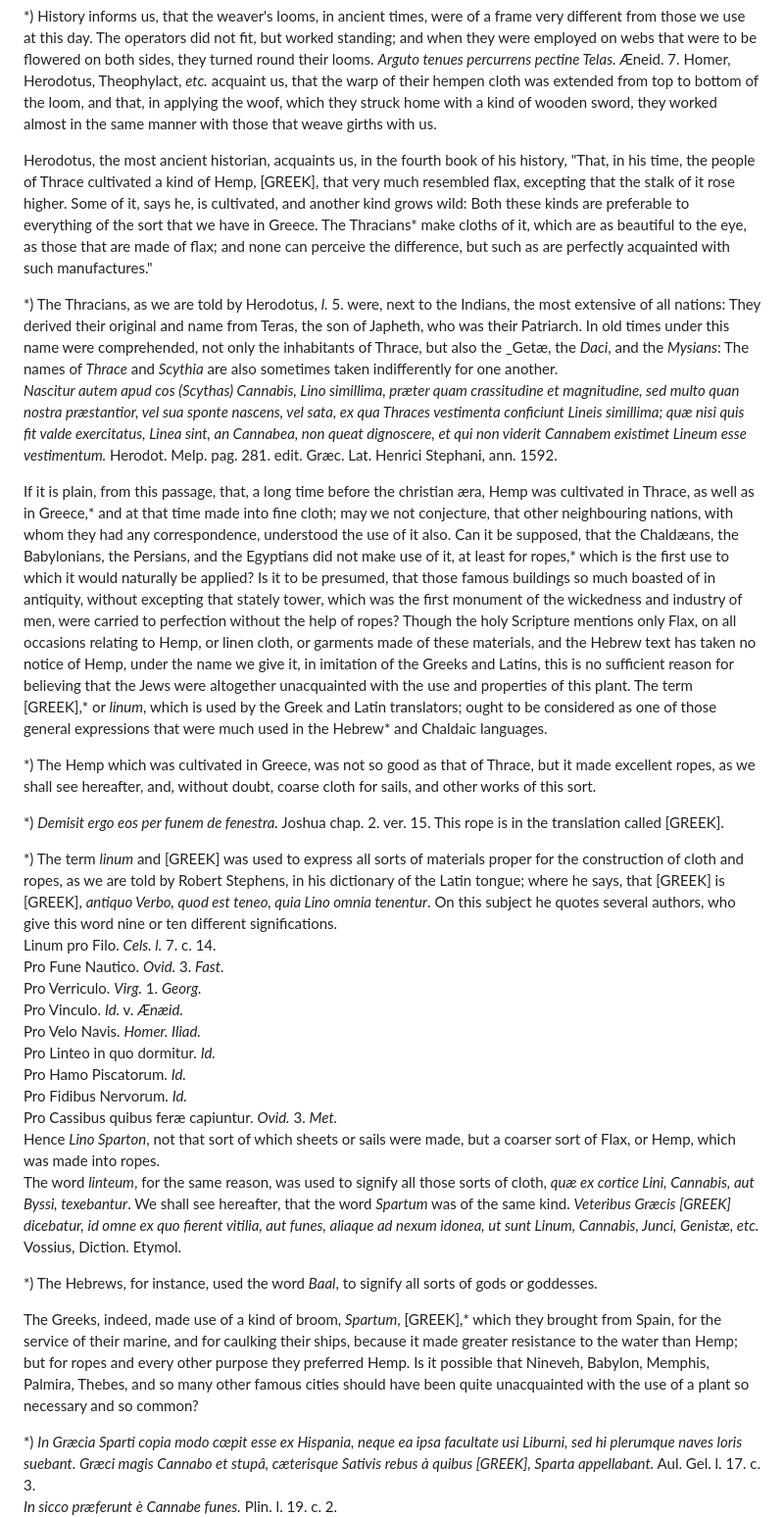
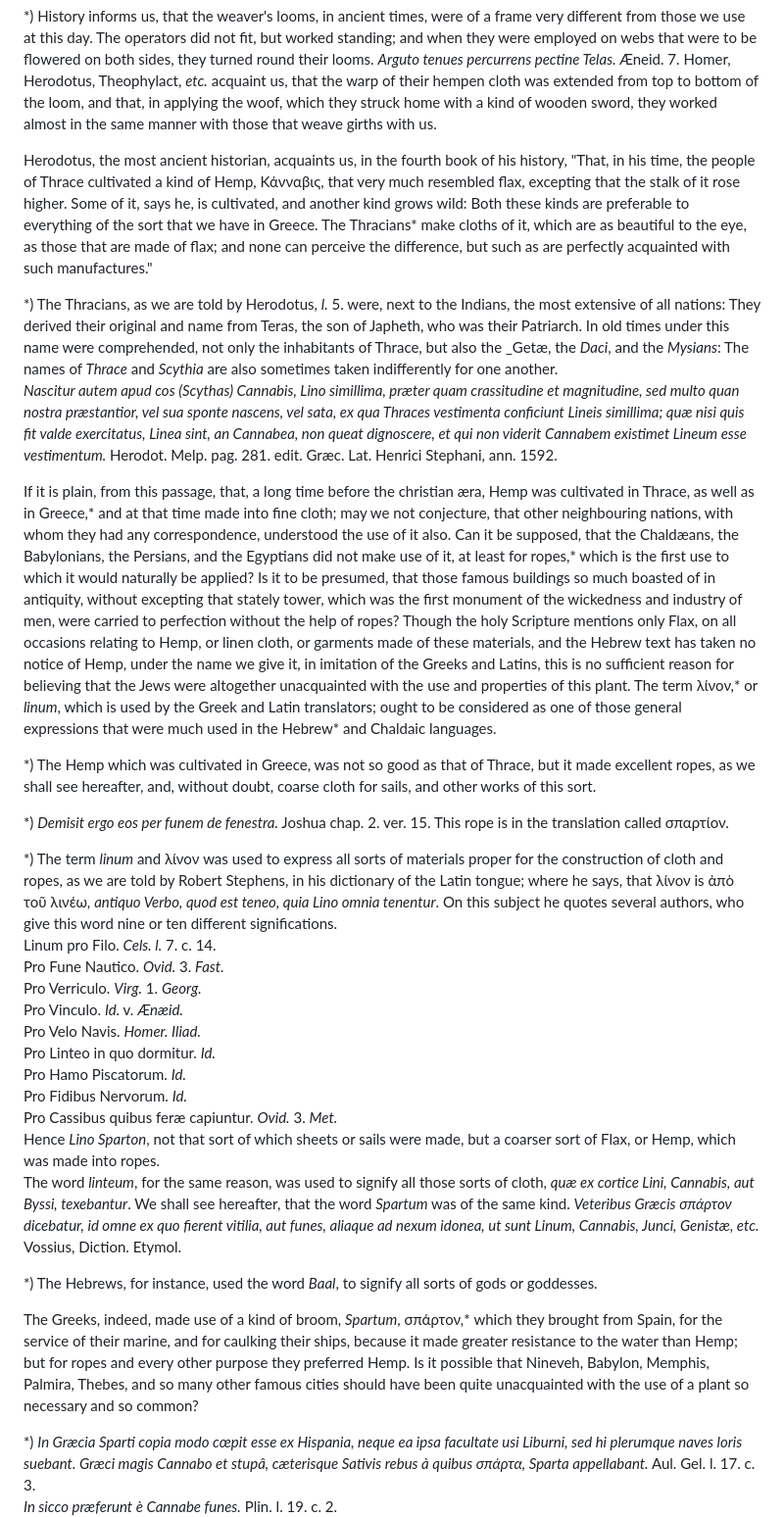
Before and after one commit to solaranamnesis/marcandier, a Markdown page: chanvre/full-text-english.md, the part around one of its changes. Shown at 98% size. GitHub-like rendering.

```diff
--- a/chanvre/full-text-english.md
+++ b/chanvre/full-text-english.md
@@ -52,18 +52,18 @@ I suppose, therefore, that chance or necessity, the two great springs of inventi
 
 *) History informs us, that the weaver's looms, in ancient times, were of a frame very different from those we use at this day. The operators did not fit, but worked standing; and when they were employed on webs that were to be flowered on both sides, they turned round their looms.  _Arguto tenues percurrens pectine Telas._ Æneid. 7.  Homer, Herodotus, Theophylact, _etc._ acquaint us, that the warp of their hempen cloth was extended from top to bottom of the loom, and that, in applying the woof, which they struck home with a kind of wooden sword, they worked almost in the same manner with those that weave girths with us.
 
-Herodotus, the most ancient historian, acquaints us, in the fourth book of his history, "That, in his time, the people of Thrace cultivated a kind of Hemp, [GREEK], that very much resembled flax, excepting that the stalk of it rose higher. Some of it, says he, is cultivated, and another kind grows wild: Both these kinds are preferable to everything of the sort that we have in Greece. The Thracians* make cloths of it, which are as beautiful to the eye, as those that are made of flax; and none can perceive the difference, but such as are perfectly acquainted with such manufactures."
+Herodotus, the most ancient historian, acquaints us, in the fourth book of his history, "That, in his time, the people of Thrace cultivated a kind of Hemp, Κάνναβις, that very much resembled flax, excepting that the stalk of it rose higher. Some of it, says he, is cultivated, and another kind grows wild: Both these kinds are preferable to everything of the sort that we have in Greece. The Thracians* make cloths of it, which are as beautiful to the eye, as those that are made of flax; and none can perceive the difference, but such as are perfectly acquainted with such manufactures."
 
 *) The Thracians, as we are told by Herodotus, _l._ 5. were, next to the Indians, the most extensive of all nations: They derived their original and name from Teras, the son of Japheth, who was their Patriarch. In old times under this name were comprehended, not only the inhabitants of Thrace, but also the _Getæ, the _Daci_, and the _Mysians_: The names of _Thrace_ and _Scythia_ are also sometimes taken indifferently for one another.
 _Nascitur autem apud cos (Scythas) Cannabis, Lino simillima, præter quam crassitudine et magnitudine, sed multo quan nostra præstantior, vel sua sponte nascens, vel sata, ex qua Thraces vestimenta conficiunt Lineis simillima; quæ nisi quis fit valde exercitatus, Linea sint, an Cannabea, non queat dignoscere, et qui non viderit Cannabem existimet Lineum esse vestimentum._ Herodot. Melp. pag. 281. edit. Græc. Lat. Henrici Stephani, ann. 1592.
 
-If it is plain, from this passage, that, a long time before the christian æra, Hemp was cultivated in Thrace, as well as in Greece,* and at that time made into fine cloth; may we not conjecture, that other neighbouring nations, with whom they had any correspondence, understood the use of it also. Can it be supposed, that the Chaldæans, the Babylonians, the Persians, and the Egyptians did not make use of it, at least for ropes,* which is the first use to which it would naturally be applied? Is it to be presumed, that those famous buildings so much boasted of in antiquity, without excepting that stately tower, which was the first monument of the wickedness and industry of men, were carried to perfection without the help of ropes? Though the holy Scripture mentions only Flax, on all occasions relating to Hemp, or linen cloth, or garments made of these materials, and the Hebrew text has taken no notice of Hemp, under the name we give it, in imitation of the Greeks and Latins, this is no sufficient reason for believing that the Jews were altogether unacquainted with the use and properties of this plant. The term [GREEK],* or _linum_, which is used by the Greek and Latin translators; ought to be considered as one of those general expressions that were much used in the Hebrew* and Chaldaic languages.
+If it is plain, from this passage, that, a long time before the christian æra, Hemp was cultivated in Thrace, as well as in Greece,* and at that time made into fine cloth; may we not conjecture, that other neighbouring nations, with whom they had any correspondence, understood the use of it also. Can it be supposed, that the Chaldæans, the Babylonians, the Persians, and the Egyptians did not make use of it, at least for ropes,* which is the first use to which it would naturally be applied? Is it to be presumed, that those famous buildings so much boasted of in antiquity, without excepting that stately tower, which was the first monument of the wickedness and industry of men, were carried to perfection without the help of ropes? Though the holy Scripture mentions only Flax, on all occasions relating to Hemp, or linen cloth, or garments made of these materials, and the Hebrew text has taken no notice of Hemp, under the name we give it, in imitation of the Greeks and Latins, this is no sufficient reason for believing that the Jews were altogether unacquainted with the use and properties of this plant. The term λίνον,* or _linum_, which is used by the Greek and Latin translators; ought to be considered as one of those general expressions that were much used in the Hebrew* and Chaldaic languages.
 
 *) The Hemp which was cultivated in Greece, was not so good as that of Thrace, but it made excellent ropes, as we shall see hereafter, and, without doubt, coarse cloth for sails, and other works of this sort.
 
-*) _Demisit ergo eos per funem de fenestra._ Joshua chap. 2. ver. 15. This rope is in the translation called [GREEK].
+*) _Demisit ergo eos per funem de fenestra._ Joshua chap. 2. ver. 15. This rope is in the translation called σπαρτίον.
 
-*) The term _linum_ and [GREEK] was used to express all sorts of materials proper for the construction of cloth and ropes, as we are told by Robert Stephens, in his dictionary of the Latin tongue; where he says, that [GREEK] is [GREEK], _antiquo Verbo, quod est teneo, quia Lino omnia tenentur_. On this subject he quotes several authors, who give this word nine or ten different significations.
+*) The term _linum_ and λίνον was used to express all sorts of materials proper for the construction of cloth and ropes, as we are told by Robert Stephens, in his dictionary of the Latin tongue; where he says, that λίνον is ἀπὸ τοῦ λινέω, _antiquo Verbo, quod est teneo, quia Lino omnia tenentur_. On this subject he quotes several authors, who give this word nine or ten different significations.
 Linum pro Filo. _Cels. l._ 7. c. 14.
 Pro Fune Nautico. _Ovid._ 3. _Fast._
 Pro Verriculo. _Virg._ 1. _Georg._
@@ -74,11 +74,11 @@ Pro Hamo Piscatorum. _Id._
 Pro Fidibus Nervorum. _Id._
 Pro Cassibus quibus feræ capiuntur. _Ovid._ 3. _Met._
 Hence _Lino Sparton_, not that sort of which sheets or sails were made, but a coarser sort of Flax, or Hemp, which was made into ropes.
-The word _linteum_, for the same reason, was used to signify all those sorts of cloth, _quæ ex cortice Lini, Cannabis, aut Byssi, texebantur_. We shall see hereafter, that the word _Spartum_ was of the same kind. _Veteribus Græcis [GREEK] dicebatur, id omne ex quo fierent vitilia, aut funes, aliaque ad nexum idonea, ut sunt Linum, Cannabis, Junci, Genistæ, etc._ Vossius, Diction. Etymol.
+The word _linteum_, for the same reason, was used to signify all those sorts of cloth, _quæ ex cortice Lini, Cannabis, aut Byssi, texebantur_. We shall see hereafter, that the word _Spartum_ was of the same kind. _Veteribus Græcis σπάρτον dicebatur, id omne ex quo fierent vitilia, aut funes, aliaque ad nexum idonea, ut sunt Linum, Cannabis, Junci, Genistæ, etc._ Vossius, Diction. Etymol.
 
 *) The Hebrews, for instance, used the word _Baal_, to signify all sorts of gods or goddesses.
 
-The Greeks, indeed, made use of a kind of broom, _Spartum_, [GREEK],* which they brought from Spain, for the service of their marine, and for caulking their ships, because it made greater resistance to the water than Hemp; but for ropes and every other purpose they preferred Hemp. Is it possible that Nineveh, Babylon, Memphis, Palmira, Thebes, and so many other famous cities should have been quite unacquainted with the use of a plant so necessary and so common?
+The Greeks, indeed, made use of a kind of broom, _Spartum_, σπάρτον,* which they brought from Spain, for the service of their marine, and for caulking their ships, because it made greater resistance to the water than Hemp; but for ropes and every other purpose they preferred Hemp. Is it possible that Nineveh, Babylon, Memphis, Palmira, Thebes, and so many other famous cities should have been quite unacquainted with the use of a plant so necessary and so common?
 
-*) _In Græcia Sparti copia modo cœpit esse ex Hispania, neque ea ipsa facultate usi Liburni, sed hi plerumque naves loris suebant. Græci magis Cannabo et stupâ, cæterisque Sativis rebus à quibus [GREEK], Sparta appellabant._ Aul. Gel. l. 17. c. 3.
+*) _In Græcia Sparti copia modo cœpit esse ex Hispania, neque ea ipsa facultate usi Liburni, sed hi plerumque naves loris suebant. Græci magis Cannabo et stupâ, cæterisque Sativis rebus à quibus σπάρτα, Sparta appellabant._ Aul. Gel. l. 17. c. 3.
 _In sicco præferunt è Cannabe funes._ Plin. l. 19. c. 2.
```
Also changed, not shown: other parts of chanvre/full-text-english.md (+5 -5 lines).
